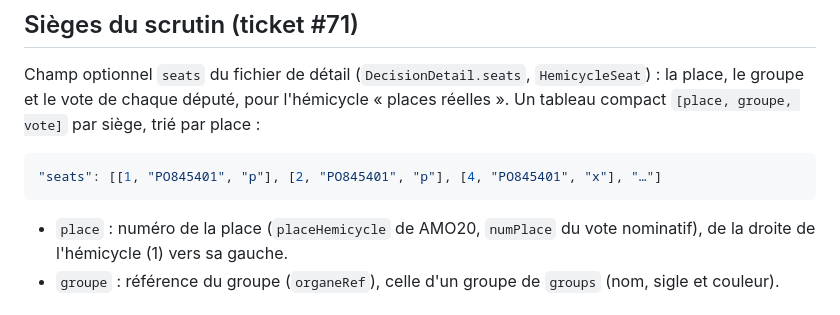
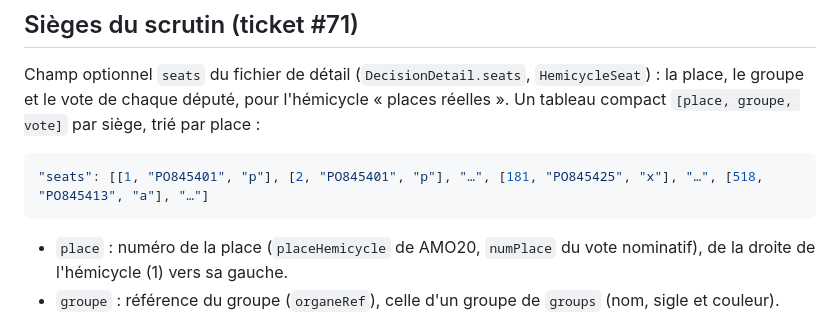
Before and after one commit to lucasangoston/vote-du-jour, a Markdown page: packages/vote_contract/README.md, the part around the change. GitHub-like rendering.

Commit message:
docs(contrat): exemple réel de sièges (8706)

````diff
--- a/packages/vote_contract/README.md
+++ b/packages/vote_contract/README.md
@@ -221,7 +221,7 @@ l'hémicycle « places réelles ». Un tableau compact `[place, groupe, vote]` p
 siège, trié par place :
 
 ```json
-"seats": [[1, "PO845401", "p"], [2, "PO845401", "p"], [4, "PO845401", "x"], "…"]
+"seats": [[1, "PO845401", "p"], [2, "PO845401", "p"], "…", [181, "PO845425", "x"], "…", [518, "PO845413", "a"], "…"]
 ```
 
 - `place` : numéro de la place (`placeHemicycle` de AMO20, `numPlace` du vote
````
